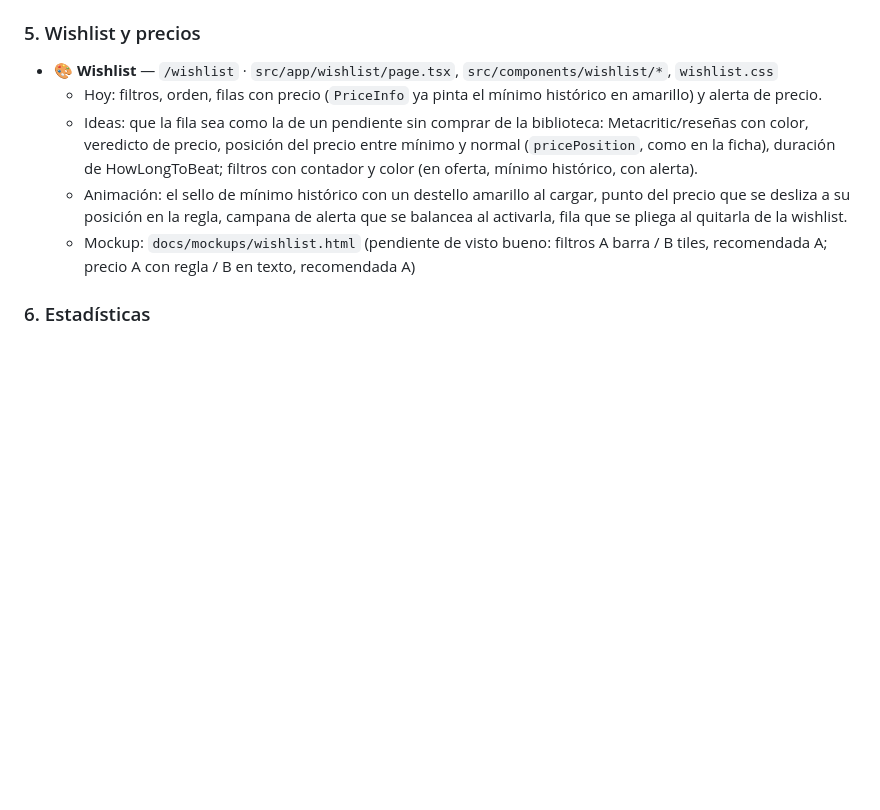
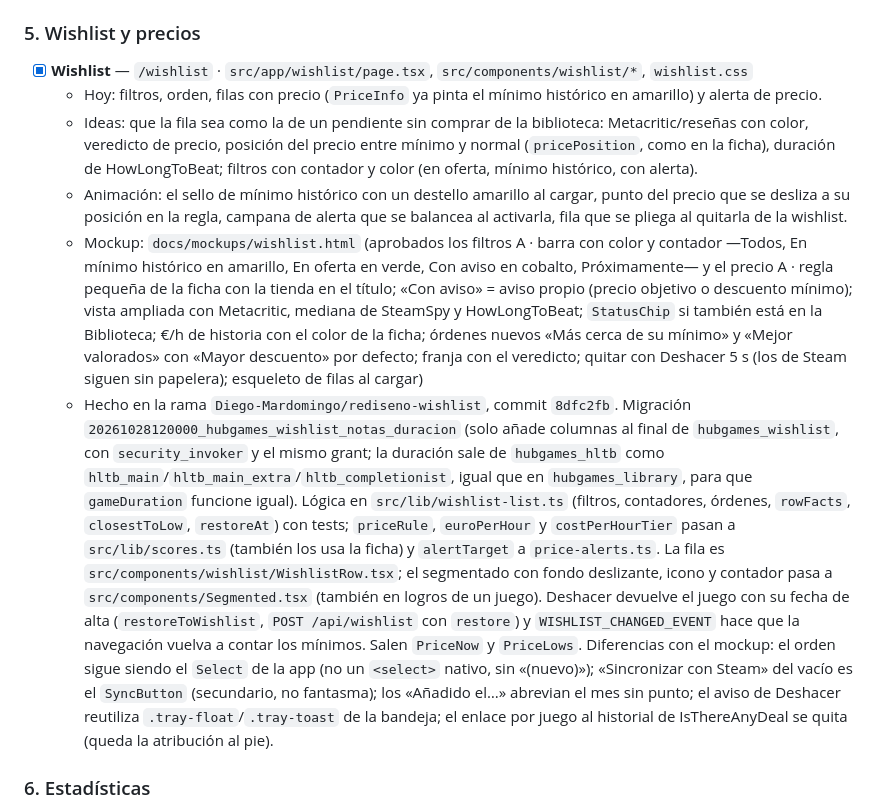
Before and after one commit to Diego-Mardomingo/HubGames, a Markdown page: docs/rediseno-color.md, the part around the change. Rendered like a GitHub page; blank space fills up the shorter version.

Commit message:
docs(wishlist): marca la wishlist como hecha en la checklist y la añade a la guía de estilo

```diff
--- a/docs/rediseno-color.md
+++ b/docs/rediseno-color.md
@@ -167,11 +167,12 @@ Queremos que la web **se sienta viva al navegar**. Hasta ahora la regla era «mo
 
 ### 5. Wishlist y precios
 
-- 🎨 **Wishlist** — `/wishlist` · `src/app/wishlist/page.tsx`, `src/components/wishlist/*`, `wishlist.css`
+- [x] **Wishlist** — `/wishlist` · `src/app/wishlist/page.tsx`, `src/components/wishlist/*`, `wishlist.css`
   - Hoy: filtros, orden, filas con precio (`PriceInfo` ya pinta el mínimo histórico en amarillo) y alerta de precio.
   - Ideas: que la fila sea como la de un pendiente sin comprar de la biblioteca: Metacritic/reseñas con color, veredicto de precio, posición del precio entre mínimo y normal (`pricePosition`, como en la ficha), duración de HowLongToBeat; filtros con contador y color (en oferta, mínimo histórico, con alerta).
   - Animación: el sello de mínimo histórico con un destello amarillo al cargar, punto del precio que se desliza a su posición en la regla, campana de alerta que se balancea al activarla, fila que se pliega al quitarla de la wishlist.
-  - Mockup: `docs/mockups/wishlist.html` (pendiente de visto bueno: filtros A barra / B tiles, recomendada A; precio A con regla / B en texto, recomendada A)
+  - Mockup: `docs/mockups/wishlist.html` (aprobados los filtros A · barra con color y contador —Todos, En mínimo histórico en amarillo, En oferta en verde, Con aviso en cobalto, Próximamente— y el precio A · regla pequeña de la ficha con la tienda en el título; «Con aviso» = aviso propio (precio objetivo o descuento mínimo); vista ampliada con Metacritic, mediana de SteamSpy y HowLongToBeat; `StatusChip` si también está en la Biblioteca; €/h de historia con el color de la ficha; órdenes nuevos «Más cerca de su mínimo» y «Mejor valorados» con «Mayor descuento» por defecto; franja con el veredicto; quitar con Deshacer 5 s (los de Steam siguen sin papelera); esqueleto de filas al cargar)
+  - Hecho en la rama `Diego-Mardomingo/rediseno-wishlist`, commit `8dfc2fb`. Migración `20261028120000_hubgames_wishlist_notas_duracion` (solo añade columnas al final de `hubgames_wishlist`, con `security_invoker` y el mismo grant; la duración sale de `hubgames_hltb` como `hltb_main`/`hltb_main_extra`/`hltb_completionist`, igual que en `hubgames_library`, para que `gameDuration` funcione igual). Lógica en `src/lib/wishlist-list.ts` (filtros, contadores, órdenes, `rowFacts`, `closestToLow`, `restoreAt`) con tests; `priceRule`, `euroPerHour` y `costPerHourTier` pasan a `src/lib/scores.ts` (también los usa la ficha) y `alertTarget` a `price-alerts.ts`. La fila es `src/components/wishlist/WishlistRow.tsx`; el segmentado con fondo deslizante, icono y contador pasa a `src/components/Segmented.tsx` (también en logros de un juego). Deshacer devuelve el juego con su fecha de alta (`restoreToWishlist`, `POST /api/wishlist` con `restore`) y `WISHLIST_CHANGED_EVENT` hace que la navegación vuelva a contar los mínimos. Salen `PriceNow` y `PriceLows`. Diferencias con el mockup: el orden sigue siendo el `Select` de la app (no un `<select>` nativo, sin «(nuevo)»); «Sincronizar con Steam» del vacío es el `SyncButton` (secundario, no fantasma); los «Añadido el…» abrevian el mes sin punto; el aviso de Deshacer reutiliza `.tray-float`/`.tray-toast` de la bandeja; el enlace por juego al historial de IsThereAnyDeal se quita (queda la atribución al pie).
 
 ### 6. Estadísticas
 
```
Also changed, not shown: docs/design-system.md (+4 -1 lines).
